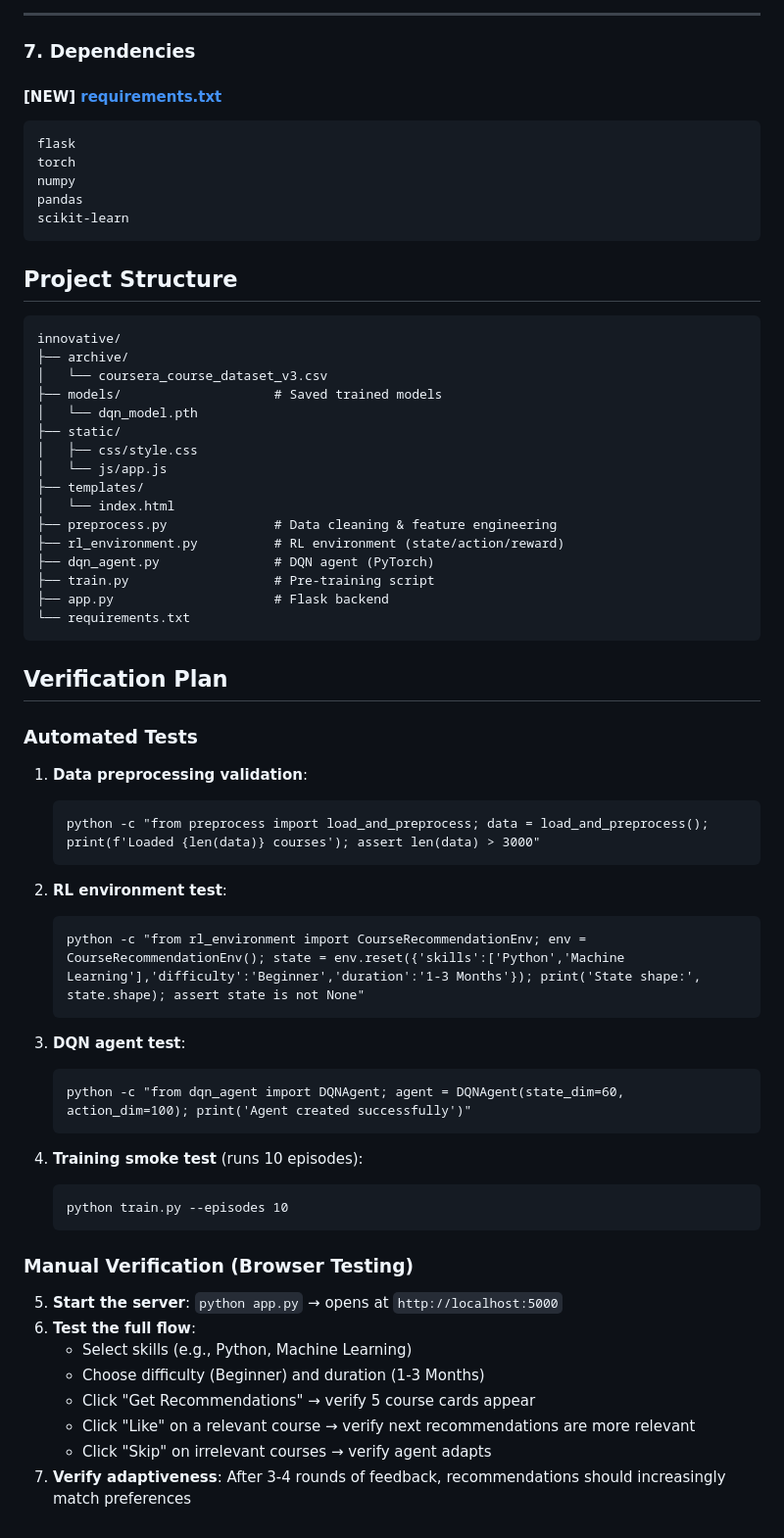
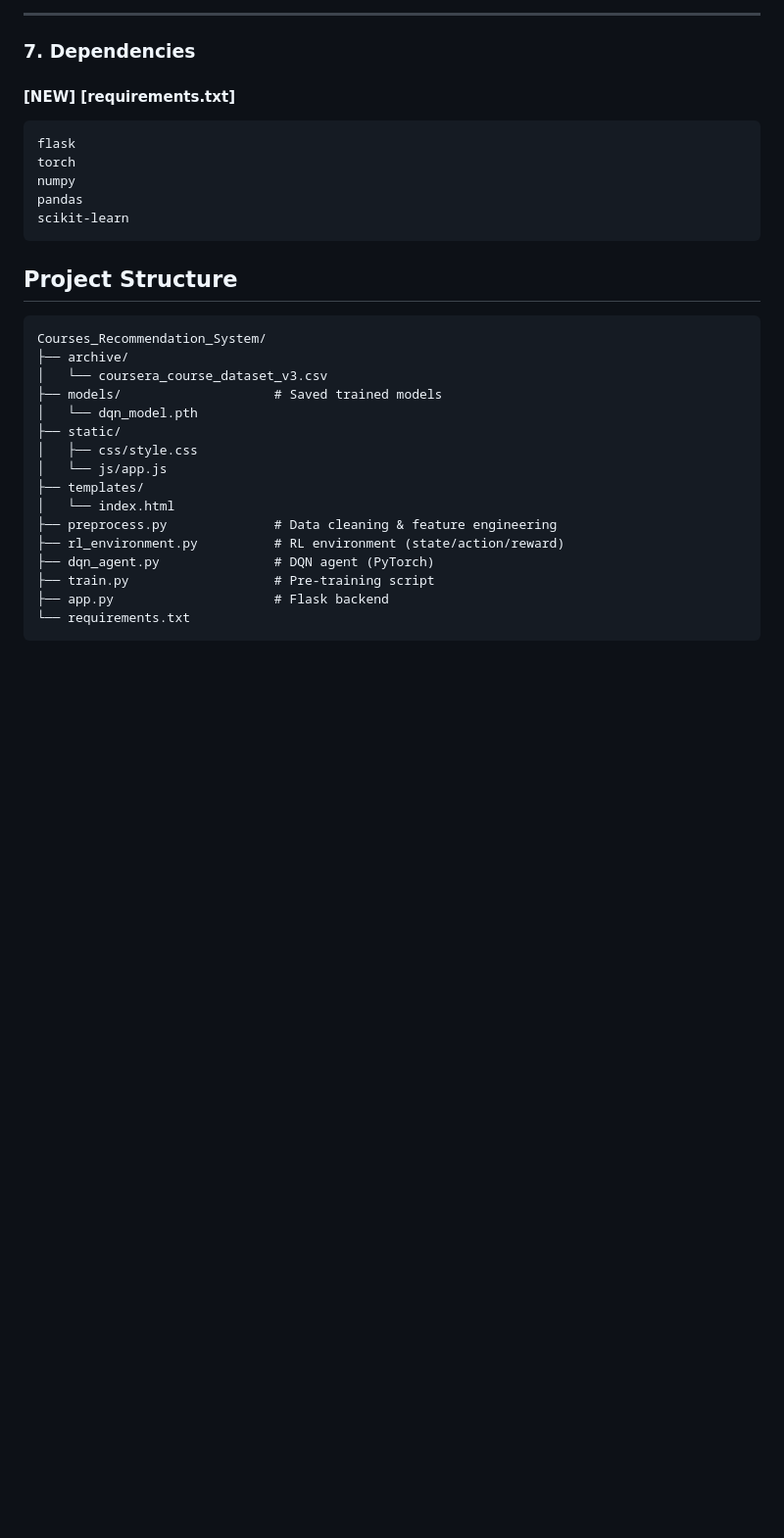
Before and after one commit to shivang-pandya/Courses_Recommendation_System, a Markdown page: README.md, the part around the change. Shown at 98% size. GitHub-like rendering; blank space fills up the shorter version.

````diff
--- a/README.md
+++ b/README.md
@@ -179,7 +179,7 @@ Agent uses feedback to improve next recommendations
 
 ### 7. Dependencies
 
-#### [NEW] [requirements.txt](file:///e:/COLLEGE/NIRMA/SEM%206/RL/innovative/requirements.txt)
+#### [NEW] [requirements.txt]
 
 ```
 flask
@@ -192,7 +192,7 @@ scikit-learn
 ## Project Structure
 
 ```
-innovative/
+Courses_Recommendation_System/
 ├── archive/
 │   └── coursera_course_dataset_v3.csv
 ├── models/                    # Saved trained models
@@ -209,38 +209,3 @@ innovative/
 ├── app.py                     # Flask backend
 └── requirements.txt
 ```
-
-## Verification Plan
-
-### Automated Tests
-
-1. **Data preprocessing validation**:
-   ```
-   python -c "from preprocess import load_and_preprocess; data = load_and_preprocess(); print(f'Loaded {len(data)} courses'); assert len(data) > 3000"
-   ```
-
-2. **RL environment test**:
-   ```
-   python -c "from rl_environment import CourseRecommendationEnv; env = CourseRecommendationEnv(); state = env.reset({'skills':['Python','Machine Learning'],'difficulty':'Beginner','duration':'1-3 Months'}); print('State shape:', state.shape); assert state is not None"
-   ```
-
-3. **DQN agent test**:
-   ```
-   python -c "from dqn_agent import DQNAgent; agent = DQNAgent(state_dim=60, action_dim=100); print('Agent created successfully')"
-   ```
-
-4. **Training smoke test** (runs 10 episodes):
-   ```
-   python train.py --episodes 10
-   ```
-
-### Manual Verification (Browser Testing)
-
-5. **Start the server**: `python app.py` → opens at `http://localhost:5000`
-6. **Test the full flow**:
-   - Select skills (e.g., Python, Machine Learning)
-   - Choose difficulty (Beginner) and duration (1-3 Months)
-   - Click "Get Recommendations" → verify 5 course cards appear
-   - Click "Like" on a relevant course → verify next recommendations are more relevant
-   - Click "Skip" on irrelevant courses → verify agent adapts
-7. **Verify adaptiveness**: After 3-4 rounds of feedback, recommendations should increasingly match preferences
````
